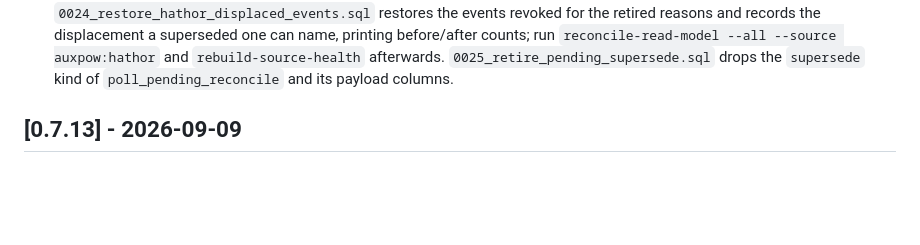
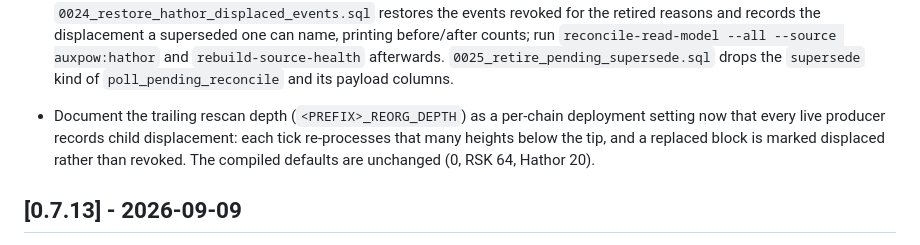
Before and after one commit to deadmanoz/merge-mining-monitor, a Markdown page: CHANGELOG.md, the part around the change. Rendered like a GitHub page; blank space fills up the shorter version.

```diff
--- a/CHANGELOG.md
+++ b/CHANGELOG.md
@@ -151,6 +151,12 @@ This changelog starts with the initial release.
   `rebuild-source-health` afterwards. `0025_retire_pending_supersede.sql`
   drops the `supersede` kind of `poll_pending_reconcile` and its payload
   columns.
+
+- Document the trailing rescan depth (`<PREFIX>_REORG_DEPTH`) as a per-chain
+  deployment setting now that every live producer records child
+  displacement: each tick re-processes that many heights below the tip, and
+  a replaced block is marked displaced rather than revoked. The compiled
+  defaults are unchanged (0, RSK 64, Hathor 20).
 
 ## [0.7.13] - 2026-09-09
 
```
Also changed, not shown: docs/capture.md (+6 -0 lines), docs/configuration.md (+1 -1 lines).
